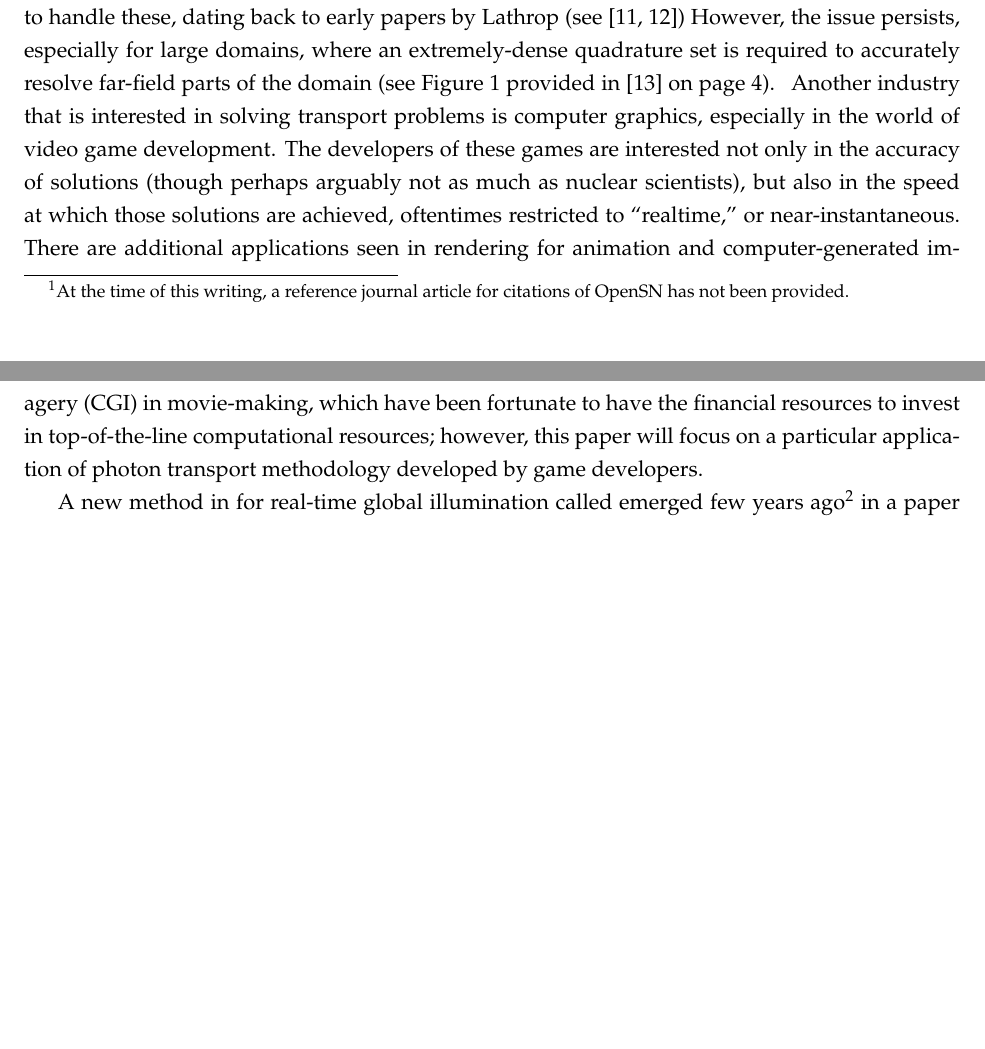
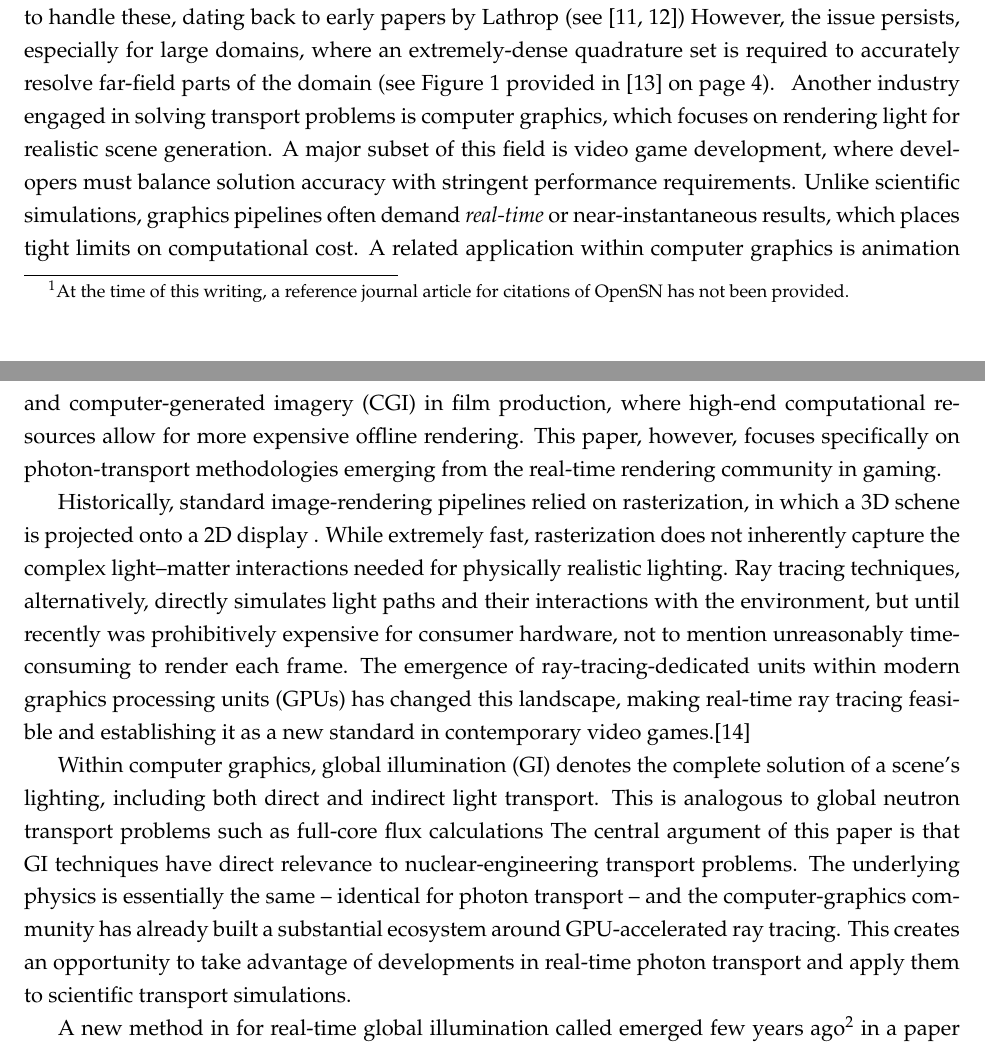
Before and after one commit to arfc/uiuc-arfc-2025-02, a LaTeX document (title.tex, which reads src/1-lit-review/gi-background.tex): two parts of pages 4 and 5 of 25 before the commit and two parts of pages 4 and 5 of 26 after it, joined at a grey line, cut so that both start at the same text, the shorter picture padded with empty space. Compiled offline with pdfLaTeX.

Commit message:
add global illumination background

```diff
--- a/src/1-lit-review/gi-background.tex
+++ b/src/1-lit-review/gi-background.tex
@@ -1,3 +1,16 @@
-Another industry that is interested in solving transport problems is computer graphics, especially in the world of video game development.
-The developers of these games are interested not only in the accuracy of solutions (though perhaps arguably not as much as nuclear scientists), but also in the speed at which those solutions are achieved, oftentimes restricted to ``realtime,'' or near-instantaneous.
-There are additional applications seen in rendering for animation and computer-generated imagery (CGI) in movie-making, which have been fortunate to have the financial resources to invest in top-of-the-line computational resources; however, this paper will focus on a particular application of photon transport methodology developed by game developers.
+Another industry engaged in solving transport problems is computer graphics, which focuses on rendering light for realistic scene generation.
+A major subset of this field is video game development, where developers must balance solution accuracy with stringent performance requirements.
+Unlike scientific simulations, graphics pipelines often demand \textit{real-time} or near-instantaneous results, which places tight limits on computational cost.
+A related application within computer graphics is animation and computer-generated imagery (CGI) in film production, where high-end computational resources allow for more expensive offline rendering.
+This paper, however, focuses specifically on photon-transport methodologies emerging from the real-time rendering community in gaming.
+
+Historically, standard image-rendering pipelines relied on rasterization, in which a 3D schene is projected onto a 2D display .
+While extremely fast, rasterization does not inherently capture the complex light–matter interactions needed for physically realistic lighting.
+Ray tracing techniques, alternatively,  directly simulates light paths and their interactions with the environment, but until recently was prohibitively expensive for consumer hardware, not to mention unreasonably time-consuming to render each frame.
+The emergence of ray-tracing-dedicated units within modern graphics processing units (GPUs) has changed this landscape, making real-time ray tracing feasible and establishing it as a new standard in contemporary video games.\cite{oferSummaryRealTime2023}
+
+Within computer graphics, global illumination (GI) denotes the complete solution of a scene’s lighting, including both direct and indirect light transport.
+This is analogous to global neutron transport problems such as full-core flux calculations
+The central argument of this paper is that GI techniques have direct relevance to nuclear-engineering transport problems.
+The underlying physics is essentially the same -- identical for photon transport -- and the computer-graphics community has already built a substantial ecosystem around GPU-accelerated ray tracing.
+This creates an opportunity to take advantage of developments in real-time photon transport and apply them to scientific transport simulations.
```
